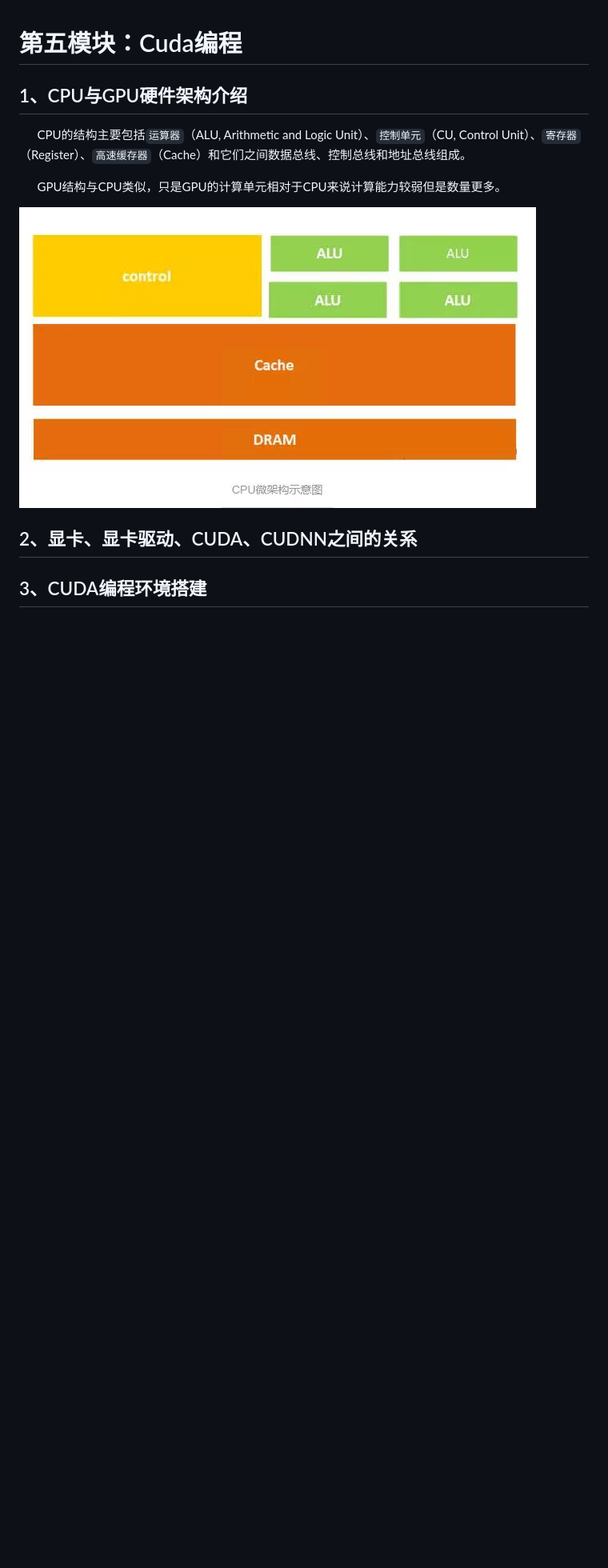
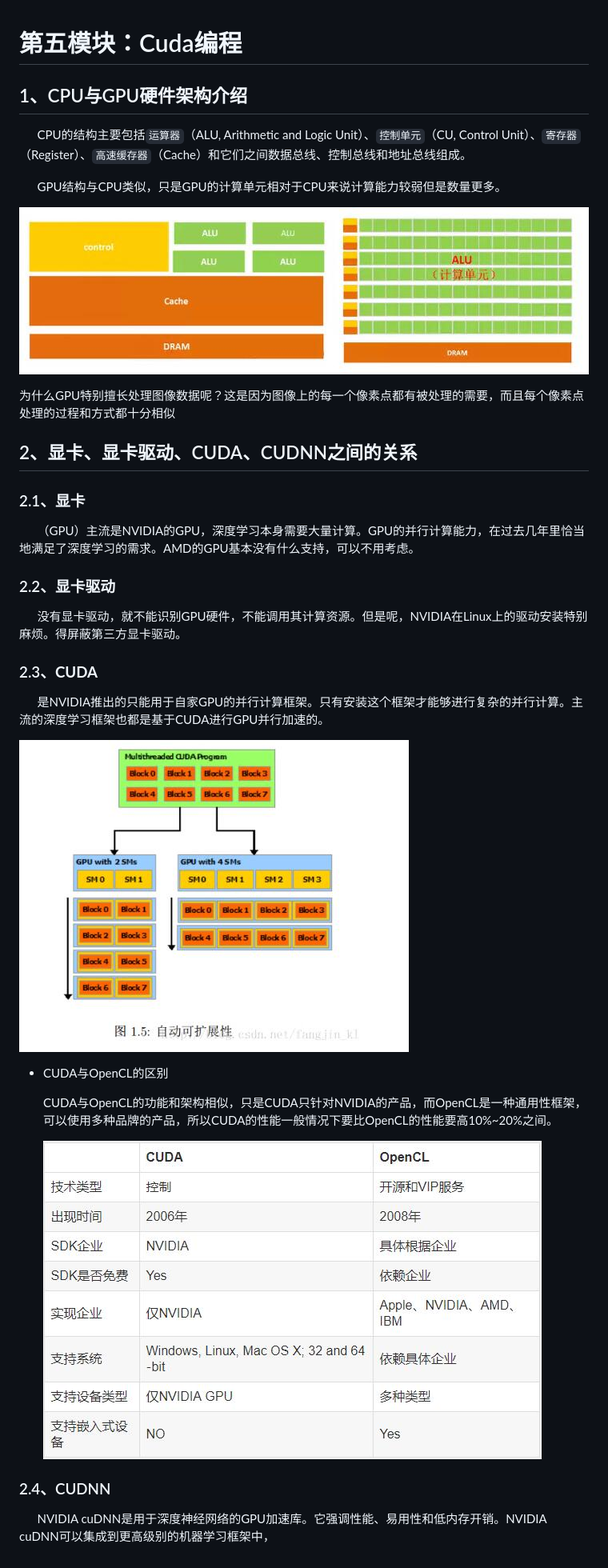
Before and after one commit to TianWanDiYiShuai/MyNoteBook, a Markdown page: Professional_Skills/Cuda/README.md, the part around the change. Shown: that part at 80% size. GitHub-like rendering; pictures changed too: Image/专业技能/CUDA/CUDA与OpenCL对比图.jpg (added), Image/专业技能/CUDA/cuda自动可扩展性.jpg (added); blank space fills up the shorter version.

Commit message:
Track 3 files into repository.
- untracked Image/专业技能/CUDA/cuda自动可扩展性.jpg
- untracked Image/专业技能/CUDA/CUDA与OpenCL对比图.jpg
- modified Professional_Skills/Cuda/README.md

Auto commit by GitBook Editor

```diff
--- a/Professional_Skills/Cuda/README.md
+++ b/Professional_Skills/Cuda/README.md
@@ -6,8 +6,34 @@
 
   GPU结构与CPU类似，只是GPU的计算单元相对于CPU来说计算能力较弱但是数量更多。
 
-![](/Image/专业技能/CUDA/CPU微架构图.jpg)
+![](/Image/专业技能/CUDA/CPU与GPU硬件结构对比.jpg)
+
+为什么GPU特别擅长处理图像数据呢？这是因为图像上的每一个像素点都有被处理的需要，而且每个像素点处理的过程和方式都十分相似
+
+
 
 ## 2、显卡、显卡驱动、CUDA、CUDNN之间的关系
 
-## 3、CUDA编程环境搭建
+### 2.1、显卡
+
+&emsp;&emsp;（GPU）主流是NVIDIA的GPU，深度学习本身需要大量计算。GPU的并行计算能力，在过去几年里恰当地满足了深度学习的需求。AMD的GPU基本没有什么支持，可以不用考虑。
+
+### 2.2、显卡驱动
+
+&emsp;&emsp;没有显卡驱动，就不能识别GPU硬件，不能调用其计算资源。但是呢，NVIDIA在Linux上的驱动安装特别麻烦。得屏蔽第三方显卡驱动。
+
+### 2.3、**CUDA**
+
+&emsp;&emsp;是NVIDIA推出的只能用于自家GPU的并行计算框架。只有安装这个框架才能够进行复杂的并行计算。主流的深度学习框架也都是基于CUDA进行GPU并行加速的。
+
+![](/Image/专业技能/CUDA/cuda自动可扩展性.jpg)
+
+- CUDA与OpenCL的区别
+
+  CUDA与OpenCL的功能和架构相似，只是CUDA只针对NVIDIA的产品，而OpenCL是一种通用性框架，可以使用多种品牌的产品，所以CUDA的性能一般情况下要比OpenCL的性能要高10%~20%之间。
+
+  ![](/Image/专业技能/CUDA/CUDA与OpenCL对比图.jpg)
+
+### 2.4、CUDNN
+
+&emsp;&emsp;NVIDIA cuDNN是用于深度神经网络的GPU加速库。它强调性能、易用性和低内存开销。NVIDIA cuDNN可以集成到更高级别的机器学习框架中，
```
